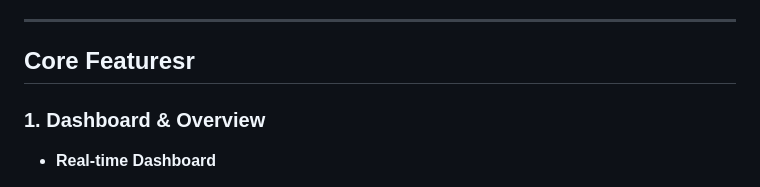
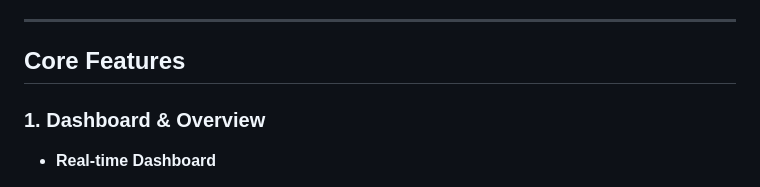
Before and after one commit to Shubham29op/Fortune, a Markdown page: docs/FEATURES.md, the part around the change. GitHub-like rendering.

Commit message:
Fix typo in Core Features section header

```diff
--- a/docs/FEATURES.md
+++ b/docs/FEATURES.md
@@ -9,7 +9,7 @@ Fortune Pro is a comprehensive multi-asset portfolio management platform designe
 
 ---
 
-## Core Featuresr
+## Core Features
 
 ### 1. Dashboard & Overview
 - **Real-time Dashboard**
```
